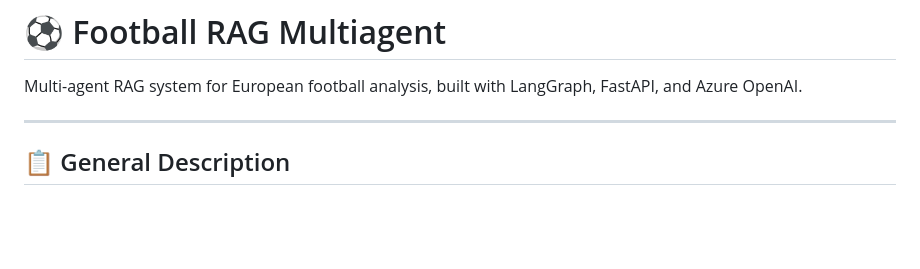
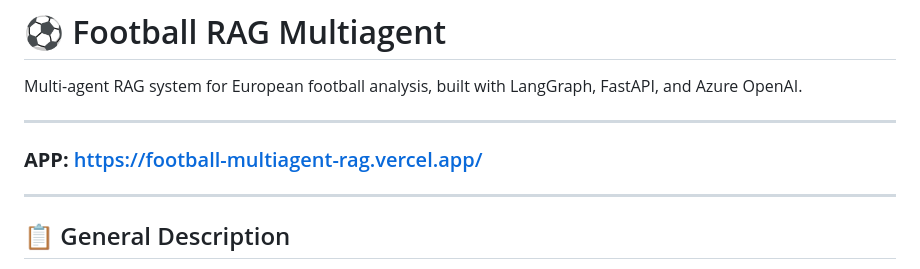
Before and after one commit to ethaan19/football-multiagent-rag, a Markdown page: README.md, the part around the change. Rendered like a GitHub page; blank space fills up the shorter version.

```diff
--- a/README.md
+++ b/README.md
@@ -1,6 +1,10 @@
 # ⚽ Football RAG Multiagent
 
 Multi-agent RAG system for European football analysis, built with LangGraph, FastAPI, and Azure OpenAI.
+
+---
+
+### **APP:** https://football-multiagent-rag.vercel.app/
 
 ---
 
```
